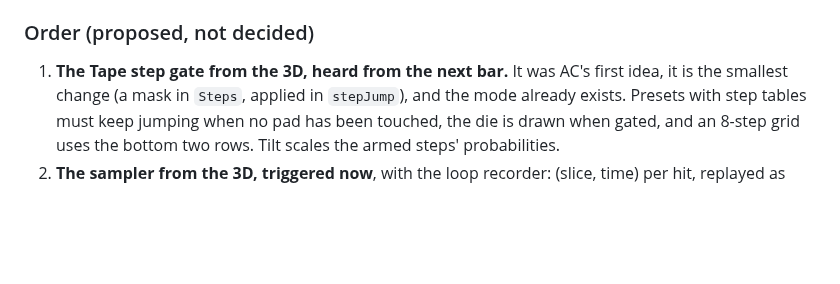
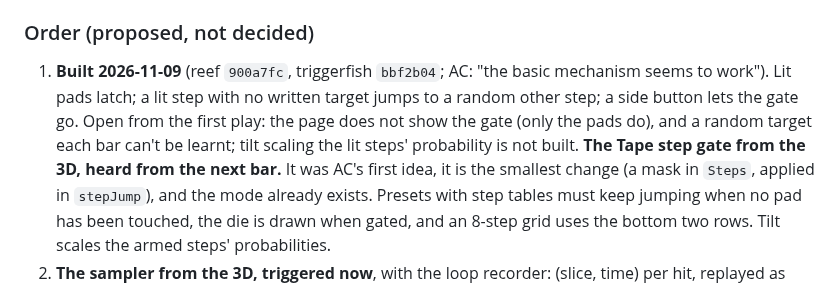
Before and after one commit to afcondon/triggerfish, a Markdown page: docs/CONSPICILLUM-DESIGN.md, the part around the change. Rendered like a GitHub page; blank space fills up the shorter version.

Commit message:
Conspicillum design: the step gate is built; what the first play showed
Co-Authored-By: Claude Opus 5.5 <noreply@anthropic.com>
Claude-Session: https://claude.ai/code/session_01AfM1i1im5rabfZ98WCa5xz

```diff
--- a/docs/CONSPICILLUM-DESIGN.md
+++ b/docs/CONSPICILLUM-DESIGN.md
@@ -2125,7 +2125,13 @@ gesture is ever to enter the shared clip library does `Reef.Clips.MidiClip`
 
 ### Order (proposed, not decided)
 
-1. **The Tape step gate from the 3D, heard from the next bar.** It was AC's
+1. **Built 2026-11-09** (reef `900a7fc`, triggerfish `bbf2b04`; AC: "the
+   basic mechanism seems to work"). Lit pads latch; a lit step with no
+   written target jumps to a random other step; a side button lets the gate
+   go. Open from the first play: the page does not show the gate (only the
+   pads do), and a random target each bar can't be learnt; tilt scaling the
+   lit steps' probability is not built.
+   **The Tape step gate from the 3D, heard from the next bar.** It was AC's
    first idea, it is the smallest change (a mask in `Steps`, applied in
    `stepJump`), and the mode already exists. Presets with step tables must
    keep jumping when no pad has been touched, the die is drawn when gated, and
```
